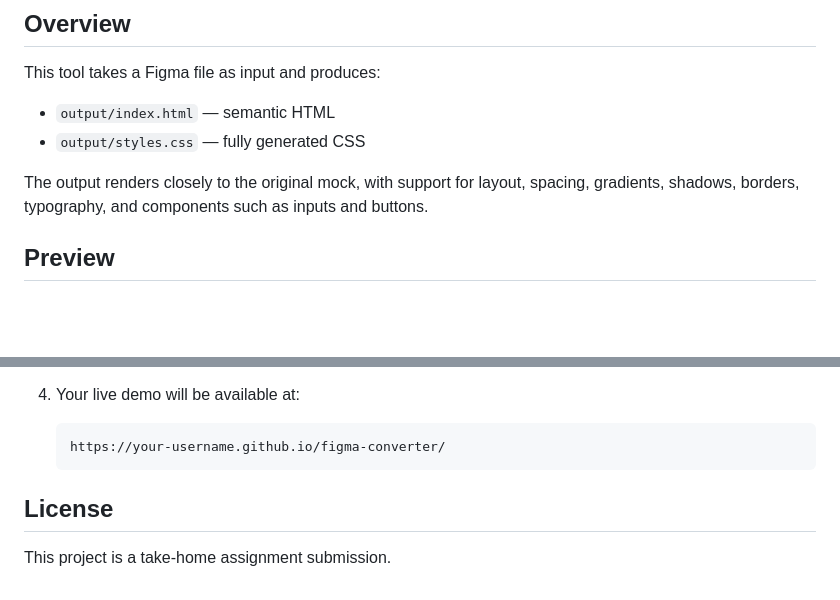
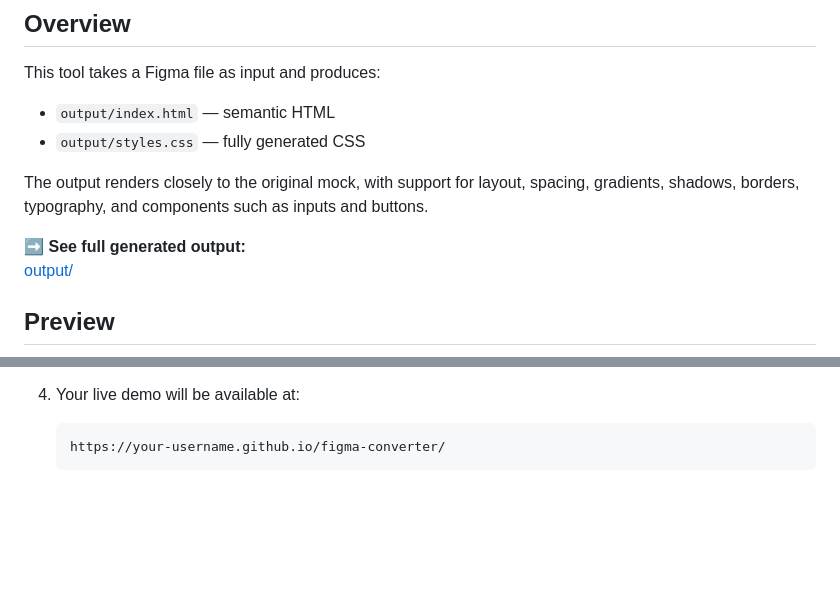
Before and after one commit to Bhavatarini19/figma-html-css-converter, a Markdown page: README.md, 2 parts joined by grey strips. GitHub-like rendering; blank space fills up the shorter version.

````diff
--- a/README.md
+++ b/README.md
@@ -50,6 +50,9 @@ This tool takes a Figma file as input and produces:
 - `output/styles.css` — fully generated CSS
 
 The output renders closely to the original mock, with support for layout, spacing, gradients, shadows, borders, typography, and components such as inputs and buttons.
+
+➡️ **See full generated output:**
+[output/](output/)
 
 ## Preview
 
@@ -172,7 +175,3 @@ Open them directly in any browser.
    ```
    https://your-username.github.io/figma-converter/
    ```
-
-## License
-
-This project is a take-home assignment submission.
````
Also changed, not shown: other parts of README.md (+2 -2 lines).
